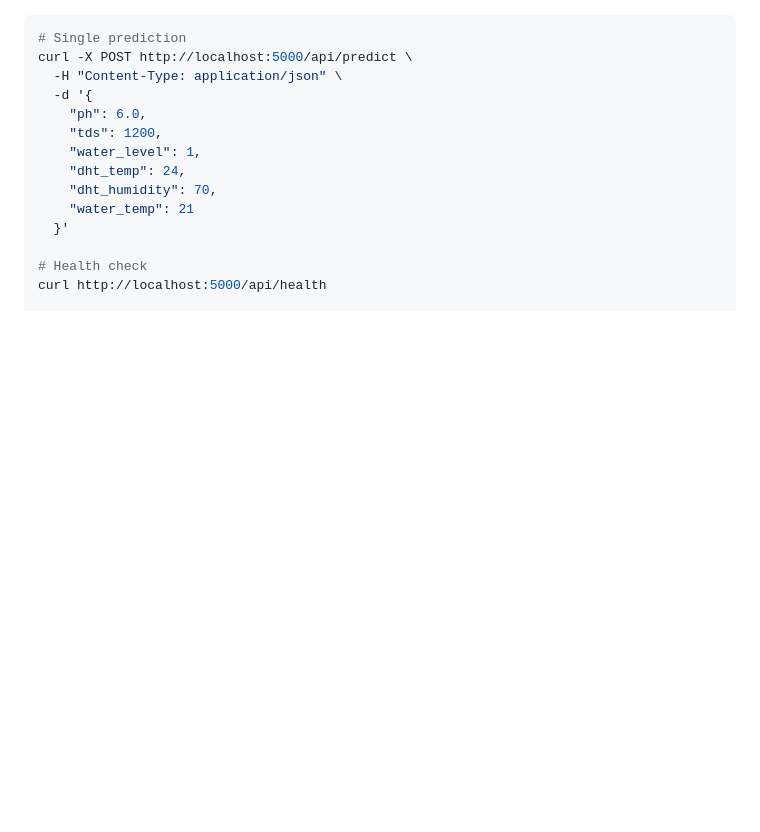
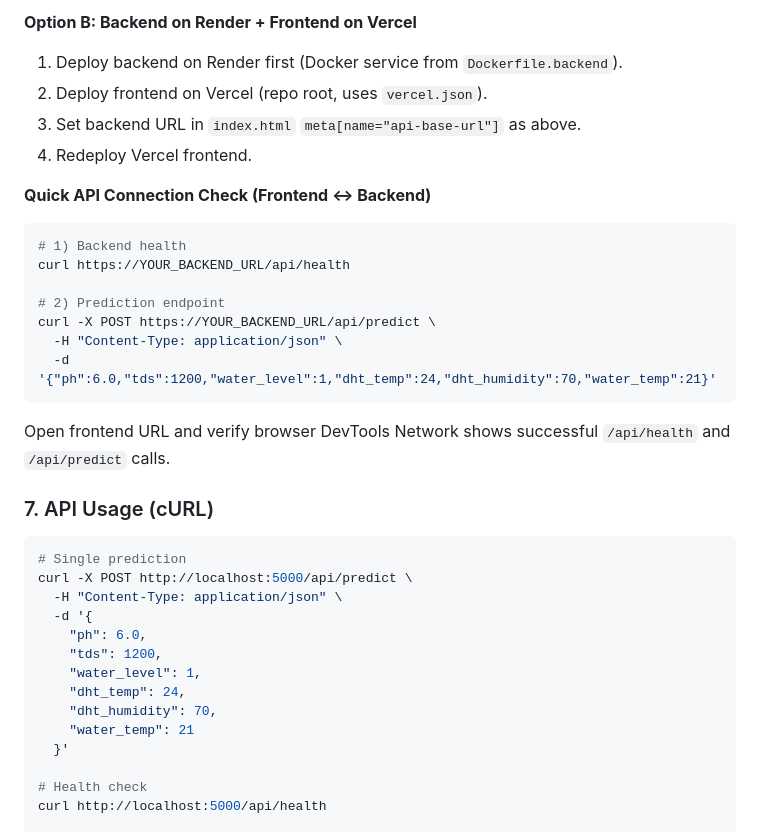
Before and after one commit to jayakaran20/hydroponic-pso, a Markdown page: README.md, the part around one of its changes. Rendered like a GitHub page; blank space fills up the shorter version.

````diff
--- a/README.md
+++ b/README.md
@@ -121,3 +165,22 @@ docker compose -f deploy/docker-compose.prod.yml down
+**Option B: Backend on Render + Frontend on Vercel**
+1. Deploy backend on Render first (Docker service from `Dockerfile.backend`).
+2. Deploy frontend on Vercel (repo root, uses `vercel.json`).
+3. Set backend URL in `index.html` `meta[name="api-base-url"]` as above.
+4. Redeploy Vercel frontend.
+
+**Quick API Connection Check (Frontend ↔ Backend)**
+```bash
+# 1) Backend health
+curl https://YOUR_BACKEND_URL/api/health
+
+# 2) Prediction endpoint
+curl -X POST https://YOUR_BACKEND_URL/api/predict \
+  -H "Content-Type: application/json" \
+  -d '{"ph":6.0,"tds":1200,"water_level":1,"dht_temp":24,"dht_humidity":70,"water_temp":21}'
+```
+Open frontend URL and verify browser DevTools Network shows successful `/api/health` and `/api/predict` calls.
+
+### 7. API Usage (cURL)
 
 ```bash
 # Single prediction
````
Also changed, not shown: other parts of README.md (+61 -17 lines).
